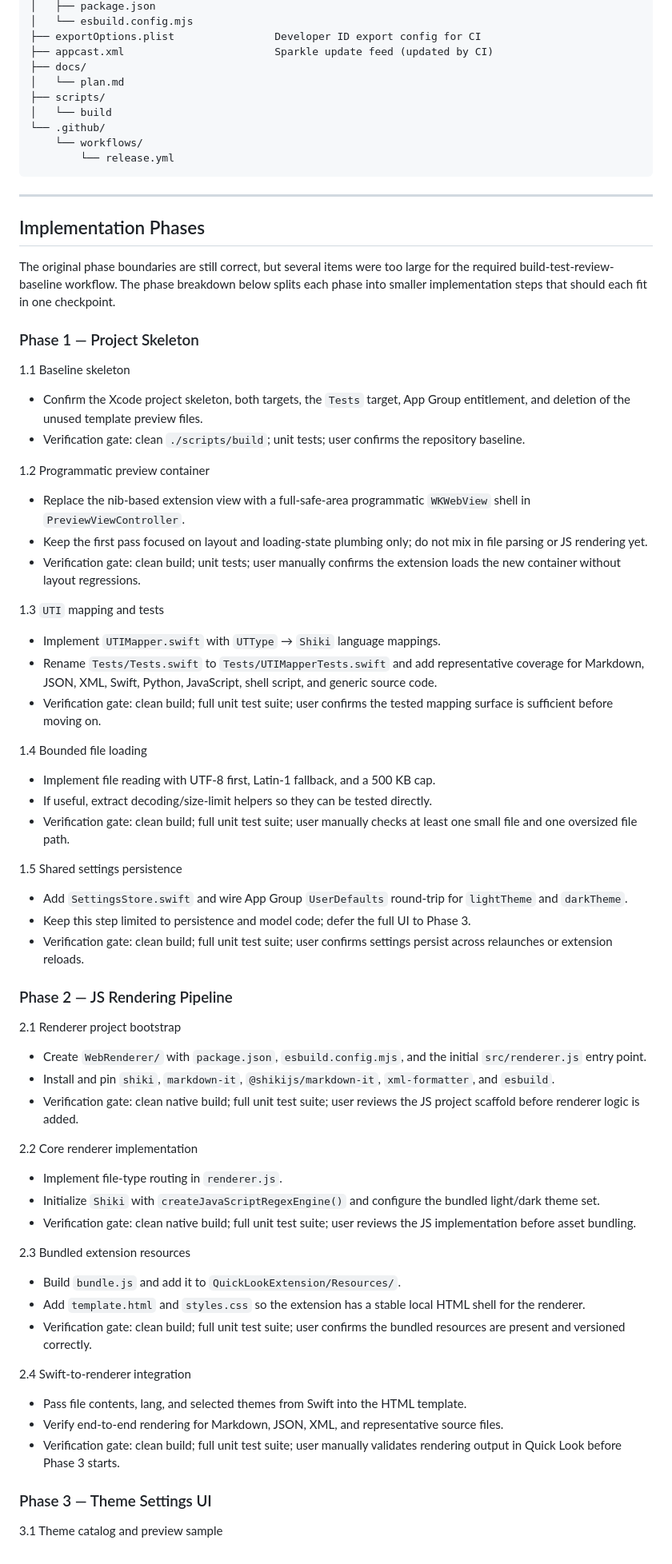
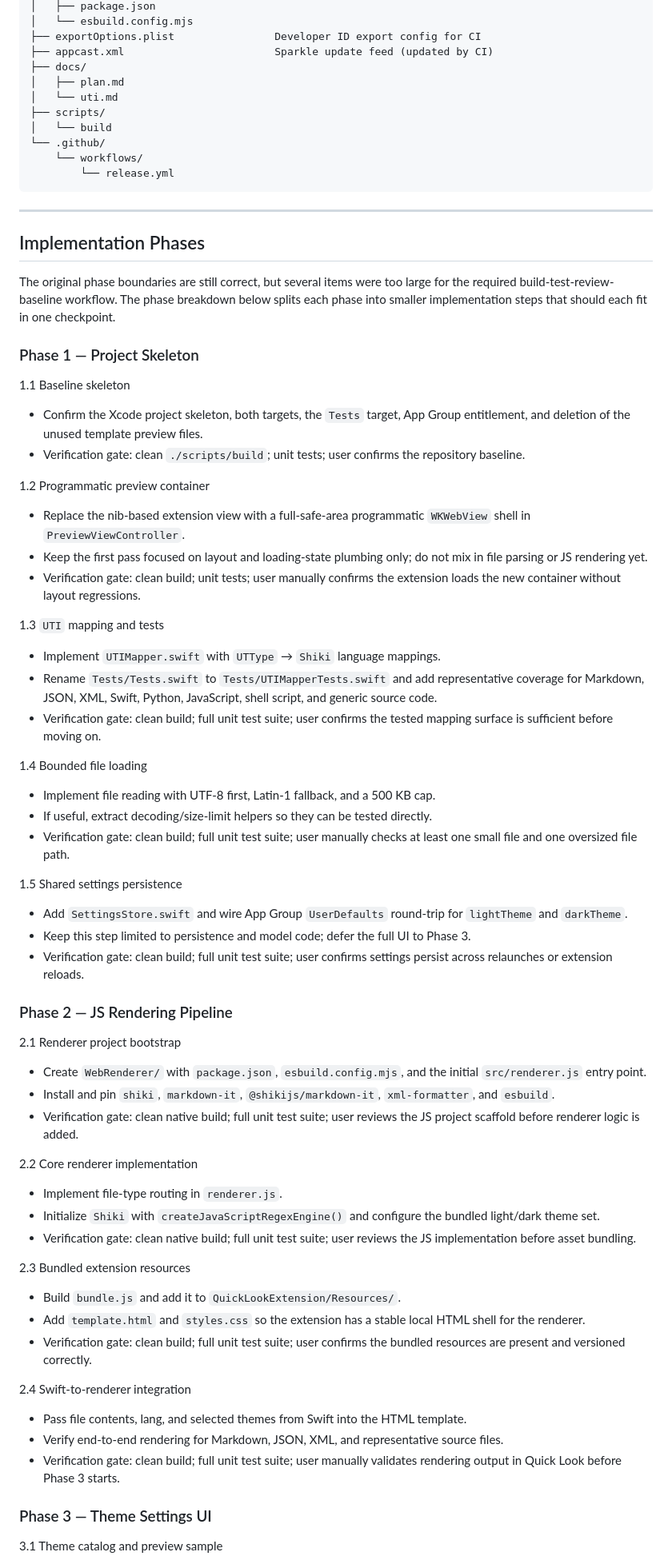
Before and after one commit to neolee/freelook, a Markdown page: docs/plan.md, the part around one of its changes. Shown at 80% size. Rendered like a GitHub page.

```diff
--- a/docs/plan.md
+++ b/docs/plan.md
@@ -155,7 +128,8 @@ Required setup:
 ├── exportOptions.plist                Developer ID export config for CI
 ├── appcast.xml                        Sparkle update feed (updated by CI)
 ├── docs/
-│   └── plan.md
+│   ├── plan.md
+│   └── uti.md
 ├── scripts/
 │   └── build
 └── .github/
@@ -167,79 +141,55 @@ Required setup:
 
 ## Implementation Phases
 
-The original phase boundaries are still correct, but several items were too large
-for the required build-test-review-baseline workflow. The phase breakdown below
-splits each phase into smaller implementation steps that should each fit in one
-checkpoint.
+The original phase boundaries are still correct, but several items were too large for the required build-test-review-baseline workflow. The phase breakdown below splits each phase into smaller implementation steps that should each fit in one checkpoint.
 
 ### Phase 1 — Project Skeleton
 
 1.1 Baseline skeleton
-- Confirm the Xcode project skeleton, both targets, the `Tests` target, App Group
-  entitlement, and deletion of the unused template preview files.
-- Verification gate: clean `./scripts/build`; unit tests; user confirms the
-  repository baseline.
+- Confirm the Xcode project skeleton, both targets, the `Tests` target, App Group entitlement, and deletion of the unused template preview files.
+- Verification gate: clean `./scripts/build`; unit tests; user confirms the repository baseline.
 
 1.2 Programmatic preview container
-- Replace the nib-based extension view with a full-safe-area programmatic
-  `WKWebView` shell in `PreviewViewController`.
-- Keep the first pass focused on layout and loading-state plumbing only; do not
-  mix in file parsing or JS rendering yet.
-- Verification gate: clean build; unit tests; user manually confirms the extension
-  loads the new container without layout regressions.
+- Replace the nib-based extension view with a full-safe-area programmatic `WKWebView` shell in `PreviewViewController`.
+- Keep the first pass focused on layout and loading-state plumbing only; do not mix in file parsing or JS rendering yet.
+- Verification gate: clean build; unit tests; user manually confirms the extension loads the new container without layout regressions.
 
 1.3 `UTI` mapping and tests
 - Implement `UTIMapper.swift` with `UTType` → `Shiki` language mappings.
-- Rename `Tests/Tests.swift` to `Tests/UTIMapperTests.swift` and add representative
-  coverage for Markdown, JSON, XML, Swift, Python, JavaScript, shell script, and
-  generic source code.
-- Verification gate: clean build; full unit test suite; user confirms the tested
-  mapping surface is sufficient before moving on.
+- Rename `Tests/Tests.swift` to `Tests/UTIMapperTests.swift` and add representative coverage for Markdown, JSON, XML, Swift, Python, JavaScript, shell script, and generic source code.
+- Verification gate: clean build; full unit test suite; user confirms the tested mapping surface is sufficient before moving on.
 
 1.4 Bounded file loading
 - Implement file reading with UTF-8 first, Latin-1 fallback, and a 500 KB cap.
 - If useful, extract decoding/size-limit helpers so they can be tested directly.
-- Verification gate: clean build; full unit test suite; user manually checks at
-  least one small file and one oversized file path.
+- Verification gate: clean build; full unit test suite; user manually checks at least one small file and one oversized file path.
 
 1.5 Shared settings persistence
-- Add `SettingsStore.swift` and wire App Group `UserDefaults` round-trip for
-  `lightTheme` and `darkTheme`.
-- Keep this step limited to persistence and model code; defer the full UI to
-  Phase 3.
-- Verification gate: clean build; full unit test suite; user confirms settings
-  persist across relaunches or extension reloads.
+- Add `SettingsStore.swift` and wire App Group `UserDefaults` round-trip for `lightTheme` and `darkTheme`.
+- Keep this step limited to persistence and model code; defer the full UI to Phase 3.
+- Verification gate: clean build; full unit test suite; user confirms settings persist across relaunches or extension reloads.
 
 ### Phase 2 — JS Rendering Pipeline
 
 2.1 Renderer project bootstrap
-- Create `WebRenderer/` with `package.json`, `esbuild.config.mjs`, and the initial
-  `src/renderer.js` entry point.
-- Install and pin `shiki`, `markdown-it`, `@shikijs/markdown-it`,
-  `xml-formatter`, and `esbuild`.
-- Verification gate: clean native build; full unit test suite; user reviews the
-  JS project scaffold before renderer logic is added.
+- Create `WebRenderer/` with `package.json`, `esbuild.config.mjs`, and the initial `src/renderer.js` entry point.
+- Install and pin `shiki`, `markdown-it`, `@shikijs/markdown-it`, `xml-formatter`, and `esbuild`.
+- Verification gate: clean native build; full unit test suite; user reviews the JS project scaffold before renderer logic is added.
 
 2.2 Core renderer implementation
 - Implement file-type routing in `renderer.js`.
-- Initialize `Shiki` with `createJavaScriptRegexEngine()` and configure the bundled
-  light/dark theme set.
-- Verification gate: clean native build; full unit test suite; user reviews the JS
-  implementation before asset bundling.
+- Initialize `Shiki` with `createJavaScriptRegexEngine()` and configure the bundled light/dark theme set.
+- Verification gate: clean native build; full unit test suite; user reviews the JS implementation before asset bundling.
 
 2.3 Bundled extension resources
 - Build `bundle.js` and add it to `QuickLookExtension/Resources/`.
-- Add `template.html` and `styles.css` so the extension has a stable local HTML
-  shell for the renderer.
-- Verification gate: clean build; full unit test suite; user confirms the bundled
-  resources are present and versioned correctly.
+- Add `template.html` and `styles.css` so the extension has a stable local HTML shell for the renderer.
+- Verification gate: clean build; full unit test suite; user confirms the bundled resources are present and versioned correctly.
 
 2.4 Swift-to-renderer integration
 - Pass file contents, lang, and selected themes from Swift into the HTML template.
-- Verify end-to-end rendering for Markdown, JSON, XML, and representative source
-  files.
-- Verification gate: clean build; full unit test suite; user manually validates
-  rendering output in Quick Look before Phase 3 starts.
+- Verify end-to-end rendering for Markdown, JSON, XML, and representative source files.
+- Verification gate: clean build; full unit test suite; user manually validates rendering output in Quick Look before Phase 3 starts.
 
 ### Phase 3 — Theme Settings UI
 
```
Also changed, not shown: other parts of docs/plan.md (+53 -107 lines), AGENTS.md (+13 -27 lines), docs/uti.md (added, +226 -0 lines).
